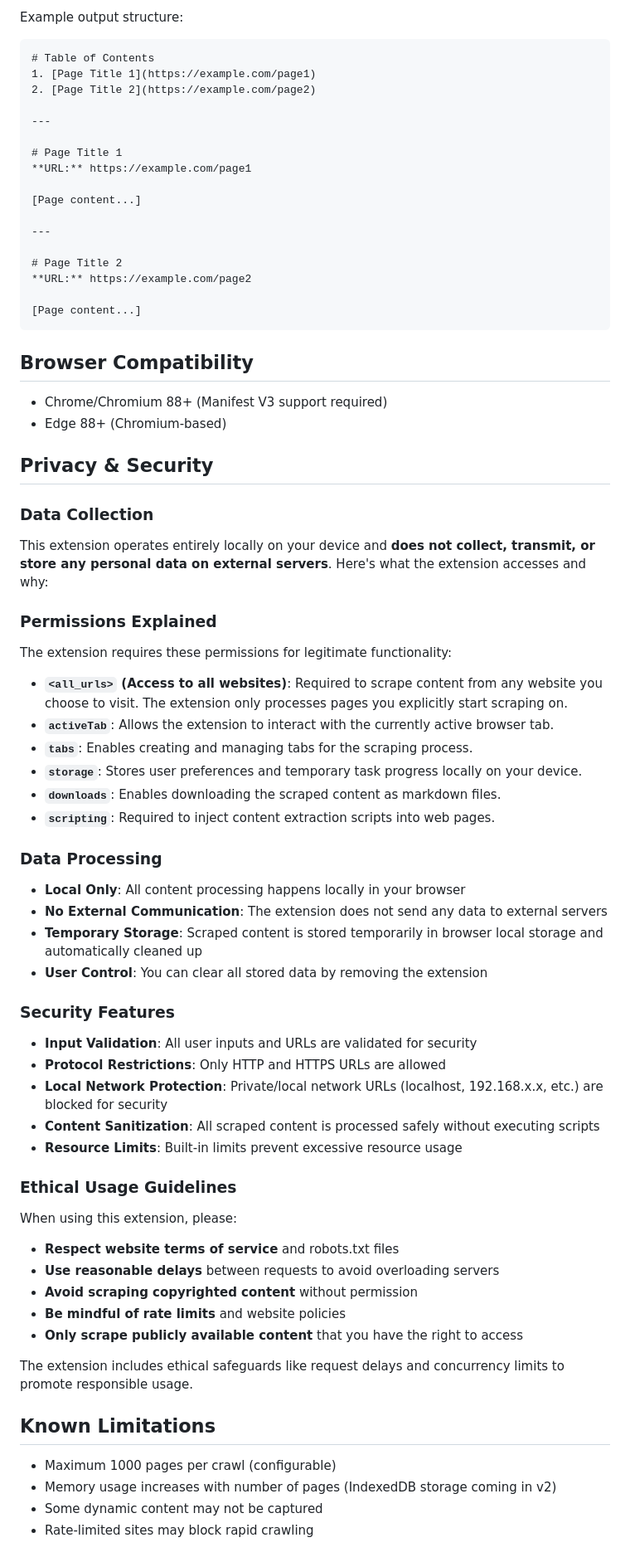
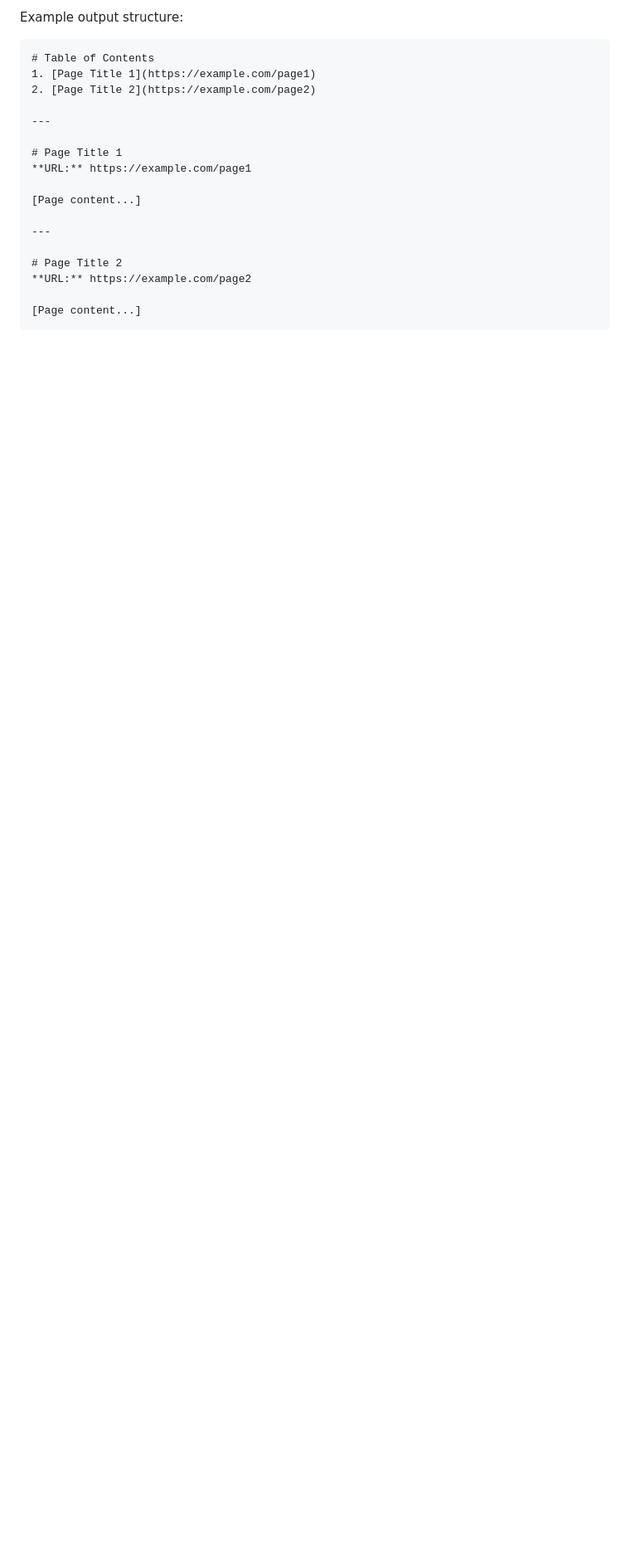
Before and after one commit to olliecrow/ext_llm_scraper, a Markdown page: README.md, the part around one of its changes. Shown at 83% size. Rendered like a GitHub page; blank space fills up the shorter version.

````diff
--- a/README.md
+++ b/README.md
@@ -142,54 +142,3 @@ Example output structure:
 
 [Page content...]
 ```
-
-## Browser Compatibility
-
-- Chrome/Chromium 88+ (Manifest V3 support required)
-- Edge 88+ (Chromium-based)
-
-## Privacy & Security
-
-### Data Collection
-This extension operates entirely locally on your device and **does not collect, transmit, or store any personal data on external servers**. Here's what the extension accesses and why:
-
-### Permissions Explained
-The extension requires these permissions for legitimate functionality:
-
-- **`<all_urls>` (Access to all websites)**: Required to scrape content from any website you choose to visit. The extension only processes pages you explicitly start scraping on.
-- **`activeTab`**: Allows the extension to interact with the currently active browser tab.
-- **`tabs`**: Enables creating and managing tabs for the scraping process.
-- **`storage`**: Stores user preferences and temporary task progress locally on your device.
-- **`downloads`**: Enables downloading the scraped content as markdown files.
-- **`scripting`**: Required to inject content extraction scripts into web pages.
-
-### Data Processing
-- **Local Only**: All content processing happens locally in your browser
-- **No External Communication**: The extension does not send any data to external servers
-- **Temporary Storage**: Scraped content is stored temporarily in browser local storage and automatically cleaned up
-- **User Control**: You can clear all stored data by removing the extension
-
-### Security Features
-- **Input Validation**: All user inputs and URLs are validated for security
-- **Protocol Restrictions**: Only HTTP and HTTPS URLs are allowed
-- **Local Network Protection**: Private/local network URLs (localhost, 192.168.x.x, etc.) are blocked for security
-- **Content Sanitization**: All scraped content is processed safely without executing scripts
-- **Resource Limits**: Built-in limits prevent excessive resource usage
-
-### Ethical Usage Guidelines
-When using this extension, please:
-- **Respect website terms of service** and robots.txt files
-- **Use reasonable delays** between requests to avoid overloading servers
-- **Avoid scraping copyrighted content** without permission
-- **Be mindful of rate limits** and website policies
-- **Only scrape publicly available content** that you have the right to access
-
-The extension includes ethical safeguards like request delays and concurrency limits to promote responsible usage.
-
-## Known Limitations
-
-- Maximum 1000 pages per crawl (configurable)
-- Memory usage increases with number of pages (IndexedDB storage coming in v2)
-- Some dynamic content may not be captured
-- Rate-limited sites may block rapid crawling
-
````
Also changed, not shown: other parts of README.md (+0 -42 lines).
